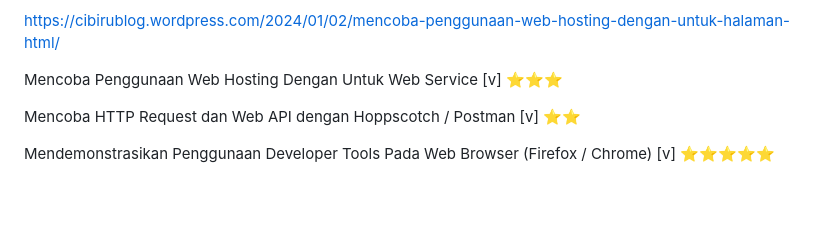
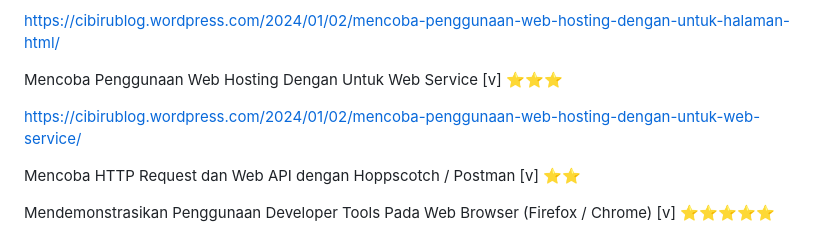
Before and after one commit to Ahmadlong/Informatika.github.io, a Markdown page: Informatika.md, the part around the change. Rendered like a GitHub page; blank space fills up the shorter version.

```diff
--- a/Informatika.md
+++ b/Informatika.md
@@ -77,6 +77,8 @@ Mencoba Penggunaan Web Hosting Dengan Untuk Halaman HTML [v] ⭐⭐⭐
 https://cibirublog.wordpress.com/2024/01/02/mencoba-penggunaan-web-hosting-dengan-untuk-halaman-html/
 
 Mencoba Penggunaan Web Hosting Dengan Untuk Web Service [v] ⭐⭐⭐
+
+https://cibirublog.wordpress.com/2024/01/02/mencoba-penggunaan-web-hosting-dengan-untuk-web-service/
 
 Mencoba HTTP Request dan Web API dengan Hoppscotch / Postman [v] ⭐⭐
 
```
